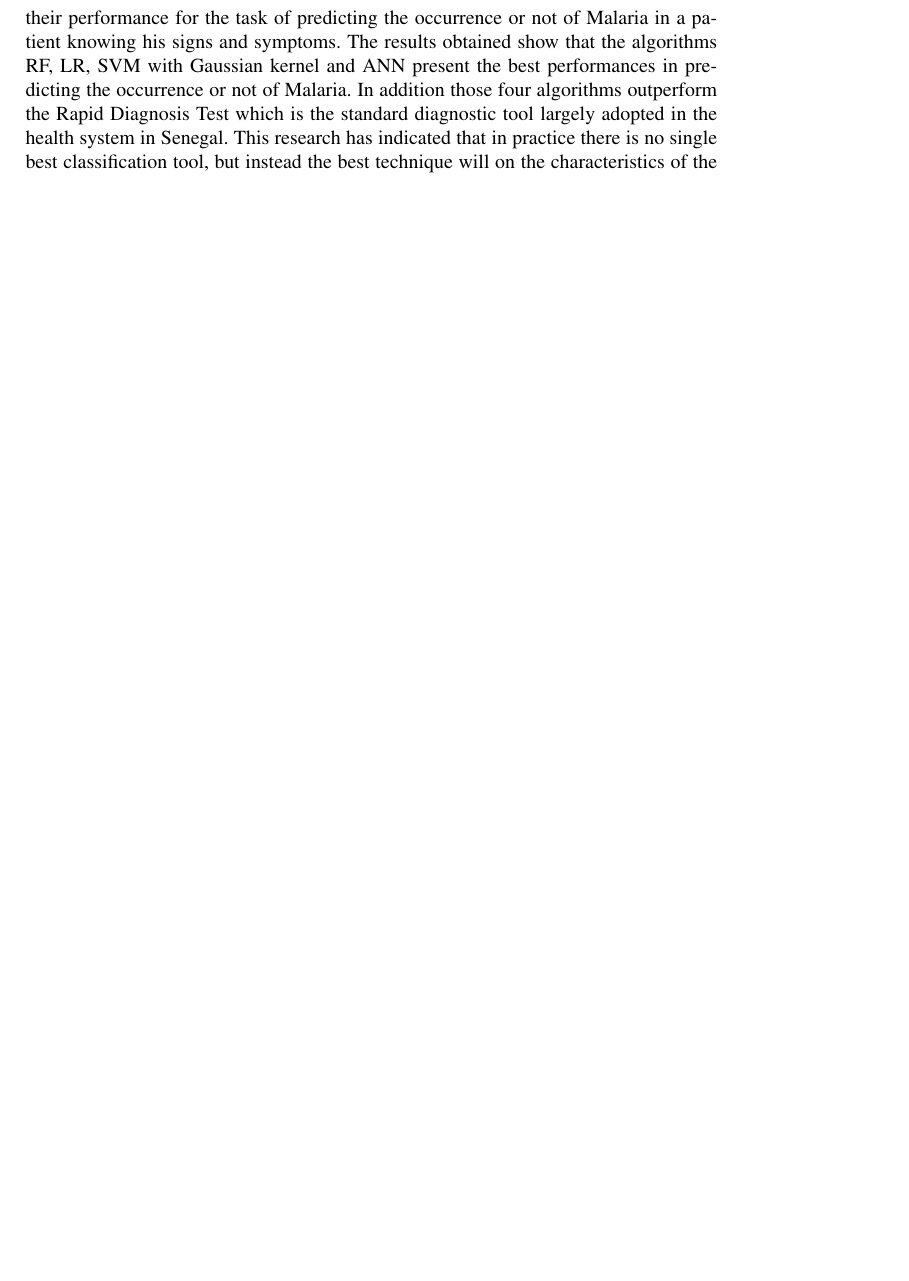
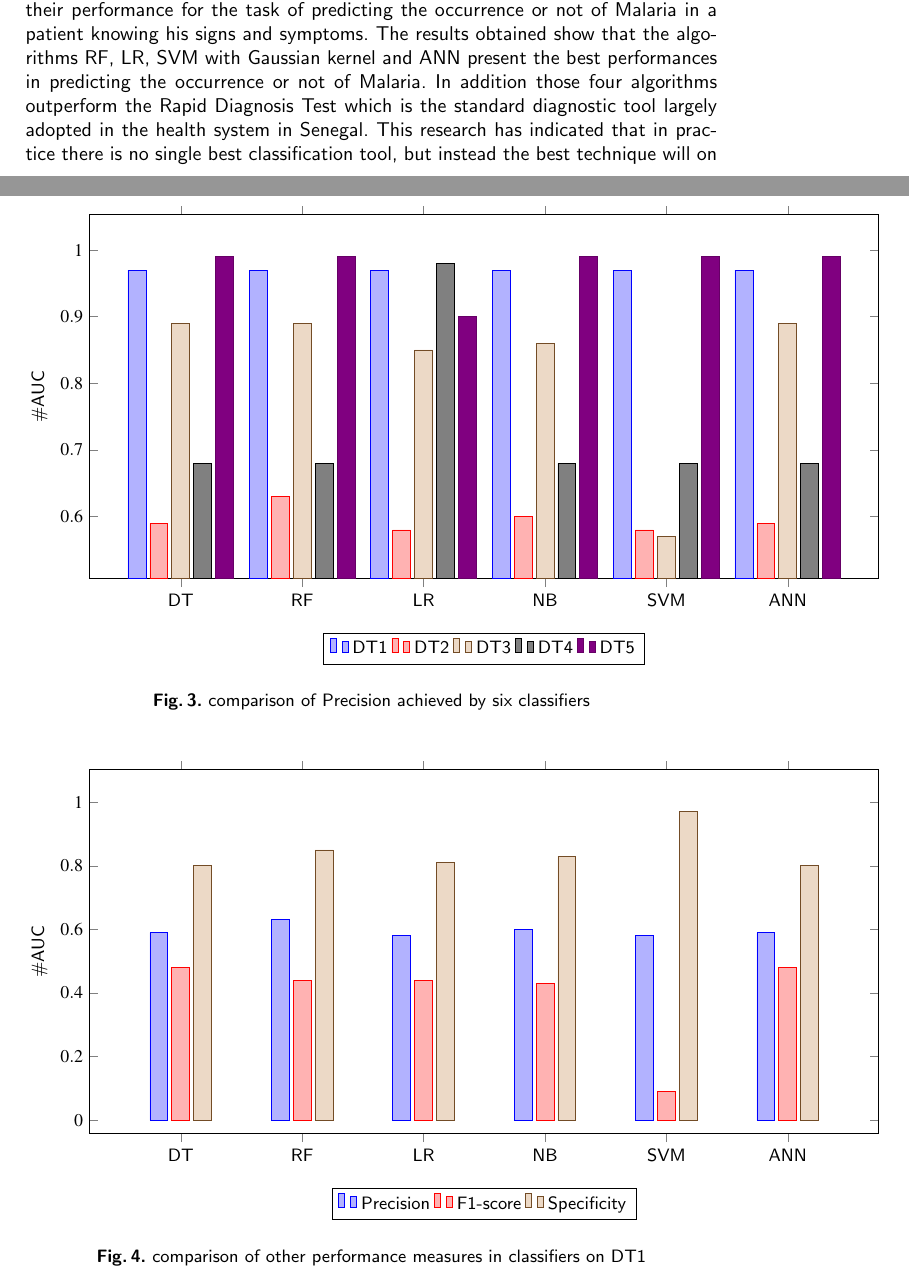
Before and after one commit to weusse/Articles-conf, a LaTeX paper (main.tex, which reads experimentation.tex): part of page 12 of 13 before the commit and two parts of pages 12 and 13 of 15 after it, the two joined at a grey line, cut so that both start at the same text, the shorter picture padded with empty space. Compiled offline with pdfLaTeX.

Commit message:
modification experince 5

```diff
--- a/experimentation.tex
+++ b/experimentation.tex
@@ -144,0 +158 @@ Analysing in details the performance of our six classifiers across the five data
+    symbolic x coords={{DT,RF,LR,NB,SVM,ANN}},
@@ -145 +174,61 @@ Analysing in details the performance of our six classifiers across the five data
 
+\begin{figure}
+\begin{tikzpicture}
+ \centering
+\begin{axis}[
+    height=8cm, width=15.5cm,
+    bar width=0.4cm,
+    ybar,
+    %ybar=5pt,% configures `bar shift'
+    bar width=9pt,
+    enlargelimits=0.15,
+    legend style={at={(0.5,-0.15)},
+    anchor=north,legend columns=-1},
+    ylabel={\#AUC},
+    symbolic x coords={{DT,RF,LR,NB,SVM,ANN}},
+    xtick=data,
+    %nodes near coords,
+    nodes near coords align={vertical},
+    ]
+\addplot coordinates {(DT,0.97) (RF, 0.97) (LR,0.97)(NB, 0.97)(SVM,0.97)(ANN, 0.97)};
+\addplot coordinates{(DT,0.59) (RF, 0.63) (LR,0.58)(NB, 0.60)(SVM,0.58)(ANN, 0.59)};
+\addplot coordinates {(DT,0.89) (RF, 0.89) (LR,0.85)(NB, 0.86)(SVM,0.57)(ANN, 0.89)};
+\addplot coordinates {(DT,0.68) (RF, 0.68) (LR,0.98)(NB, 0.68)(SVM,0.68)(ANN, 0.68)};
+\addplot coordinates {(DT,0.99) (RF, 0.99) (LR,0.90)(NB, 0.99)(SVM,0.99)(ANN, 0.99)};
+\legend{DT1,DT2,DT3,DT4,DT5}
+\end{axis}
+\end{tikzpicture}
+\caption{comparison of Precision achieved by six classifiers}
+
+\end{figure}
+
+
+\begin{figure}
+\begin{tikzpicture}
+ \centering
+\begin{axis}[
+    height=8cm, width=15.5cm,
+    bar width=0.4cm,
+    ybar,
+    %ybar=5pt,% configures `bar shift'
+    bar width=9pt,
+    enlargelimits=0.15,
+    legend style={at={(0.5,-0.15)},
+    anchor=north,legend columns=-1},
+    ylabel={\#AUC},
+    symbolic x coords={{DT,RF,LR,NB,SVM,ANN}},
+    xtick=data,
+    %nodes near coords,
+    nodes near coords align={vertical},
+    ]
+\addplot coordinates {(DT,0.59) (RF, 0.63) (LR,0.58)(NB, 0.60)(SVM,0.58)(ANN, 0.59)};
+\addplot coordinates{(DT,0.48) (RF, 0.44) (LR,0.44)(NB, 0.43)(SVM,0.09)(ANN, 0.48)};
+\addplot coordinates {(DT,0.80) (RF, 0.85) (LR,0.81)(NB, 0.83)(SVM,0.97)(ANN, 0.80)};
+%\addplot coordinates {(DT,0.68) (RF, 0.68) (LR,0.98)(NB, 0.68)(SVM,0.68)(ANN, 0.68)};
+%\addplot coordinates {(DT,0.99) (RF, 0.99) (LR,0.90)(NB, 0.99)(SVM,0.99)(ANN, 0.99)};
+\legend{Precision,F1-score,Specificity,DT4}
+\end{axis}
+\end{tikzpicture}
+\caption{comparison of other performance measures in classifiers on DT1}
+
+\end{figure}
--- a/main.tex
+++ b/main.tex
@@ -18,6 +18,10 @@
 \usepackage{pgfplots}
 \pgfplotsset{compat=1.8}
 \usepackage{subfigure}
+\pgfplotsset{width=7cm,compat=1.8}
+\usepackage{pgfplotstable}
+\renewcommand*{\familydefault}{\sfdefault}
+\usepackage{tikz}
 
 \begin{document}
 \title{Patient Signs and Symptoms based Malaria Prediction Using Machine Learning Algorithms: an experimental study}
```
Also changed, not shown: resultats/results.tex (+34 -2 lines), main.pdf, parametre des algorithmes.PNG (added), pgf1.PNG (added), pgf2.PNG (added), resultats/results.pdf, experimentation.tex (29 more changed lines), 7 other files.
